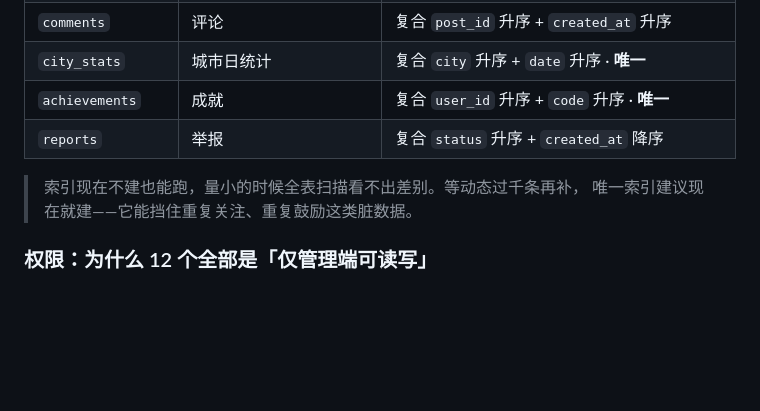
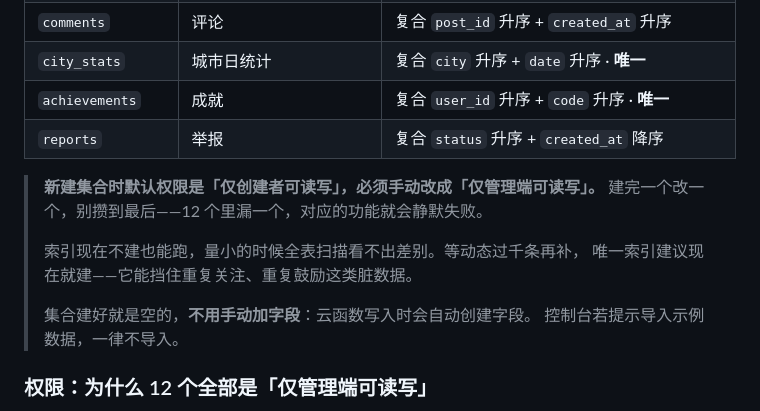
Before and after one commit to yezijiang/SyncRun-weixin, a Markdown page: README-开发上手.md, the part around the change. Rendered like a GitHub page; blank space fills up the shorter version.

Commit message:
Warn that new collections default to creator-only permissions

```diff
--- a/README-开发上手.md
+++ b/README-开发上手.md
@@ -104,8 +104,14 @@ tools/
 | `achievements` | 成就 | 复合 `user_id` 升序 + `code` 升序 · **唯一** |
 | `reports` | 举报 | 复合 `status` 升序 + `created_at` 降序 |
 
+> **新建集合时默认权限是「仅创建者可读写」，必须手动改成「仅管理端可读写」。**
+> 建完一个改一个，别攒到最后——12 个里漏一个，对应的功能就会静默失败。
+>
 > 索引现在不建也能跑，量小的时候全表扫描看不出差别。等动态过千条再补，
 > 唯一索引建议现在就建——它能挡住重复关注、重复鼓励这类脏数据。
+>
+> 集合建好就是空的，**不用手动加字段**：云函数写入时会自动创建字段。
+> 控制台若提示导入示例数据，一律不导入。
 
 ### 权限：为什么 12 个全部是「仅管理端可读写」
 
```
